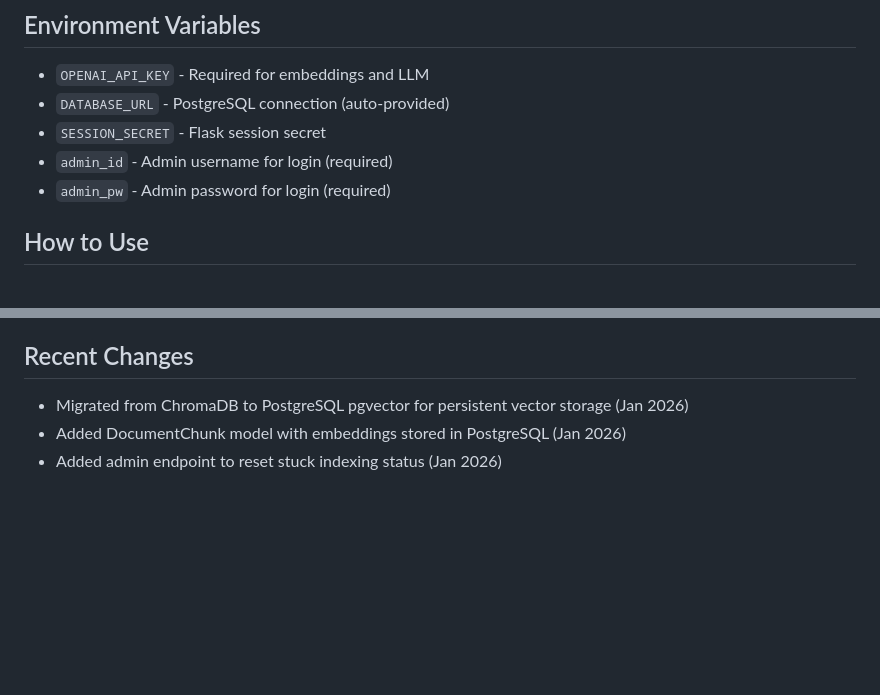
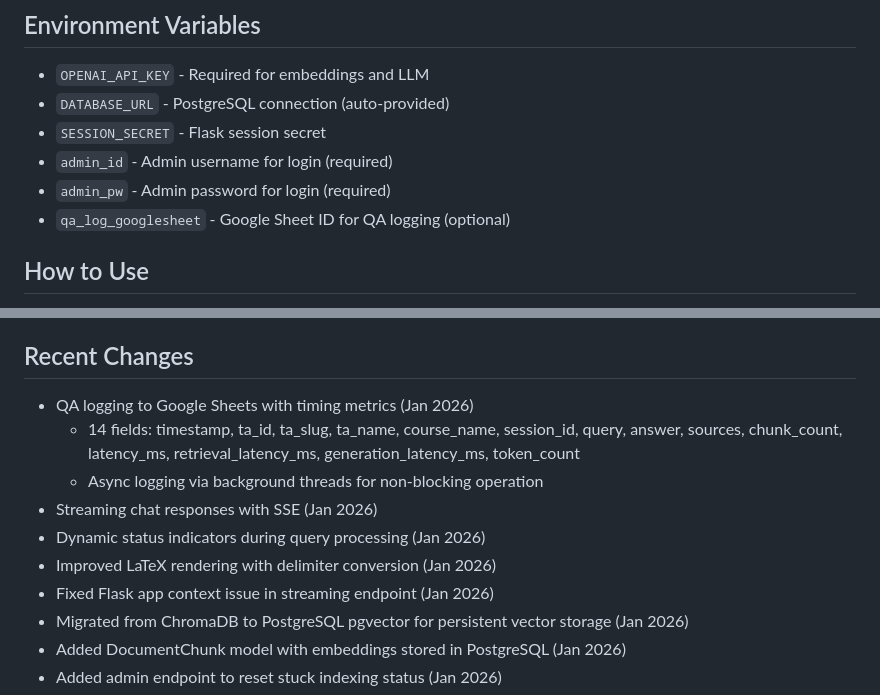
Before and after one commit to simonkle972/maizev2, a Markdown page: replit.md, 2 parts joined by grey strips. Drawn GitHub-style; blank space fills up the shorter version.

Commit message:
Add QA logging to Google Sheets for improved tracking
Update replit.md to document new QA logging functionality, including environment variable for Google Sheet ID and recent changes section detailing logged fields and async operation.

Replit-Commit-Author: Agent
Replit-Commit-Session-Id: 91087559-4fd1-4577-841e-15b650773c34
Replit-Commit-Checkpoint-Type: full_checkpoint
Replit-Commit-Event-Id: 770d9f7d-ed97-4e81-95fb-9928e1e54017
Replit-Commit-Screenshot-Url: https://storage.googleapis.com/screenshot-production-us-central1/2232b023-1f73-451c-b755-13da6a64540c/91087559-4fd1-4577-841e-15b650773c34/TFXx6yR
Replit-Helium-Checkpoint-Created: true

```diff
--- a/replit.md
+++ b/replit.md
@@ -51,6 +51,7 @@ maize/
 - `SESSION_SECRET` - Flask session secret
 - `admin_id` - Admin username for login (required)
 - `admin_pw` - Admin password for login (required)
+- `qa_log_googlesheet` - Google Sheet ID for QA logging (optional)
 
 ## How to Use
 1. Go to `/admin` and login with the admin key
@@ -67,6 +68,13 @@ maize/
 - PPTX (lecture slides)
 
 ## Recent Changes
+- QA logging to Google Sheets with timing metrics (Jan 2026)
+  - 14 fields: timestamp, ta_id, ta_slug, ta_name, course_name, session_id, query, answer, sources, chunk_count, latency_ms, retrieval_latency_ms, generation_latency_ms, token_count
+  - Async logging via background threads for non-blocking operation
+- Streaming chat responses with SSE (Jan 2026)
+- Dynamic status indicators during query processing (Jan 2026)
+- Improved LaTeX rendering with delimiter conversion (Jan 2026)
+- Fixed Flask app context issue in streaming endpoint (Jan 2026)
 - Migrated from ChromaDB to PostgreSQL pgvector for persistent vector storage (Jan 2026)
 - Added DocumentChunk model with embeddings stored in PostgreSQL (Jan 2026)
 - Added admin endpoint to reset stuck indexing status (Jan 2026)
```
